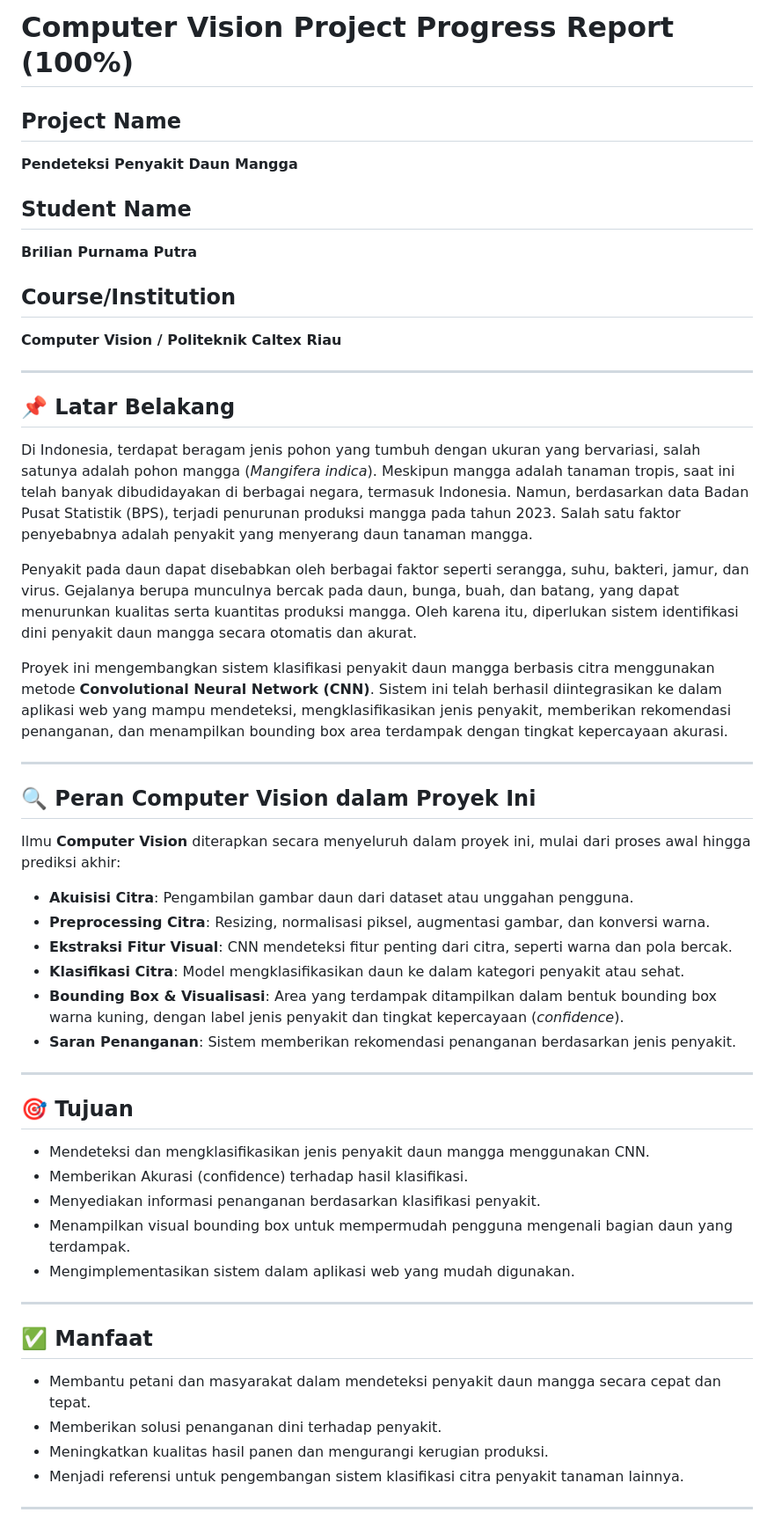
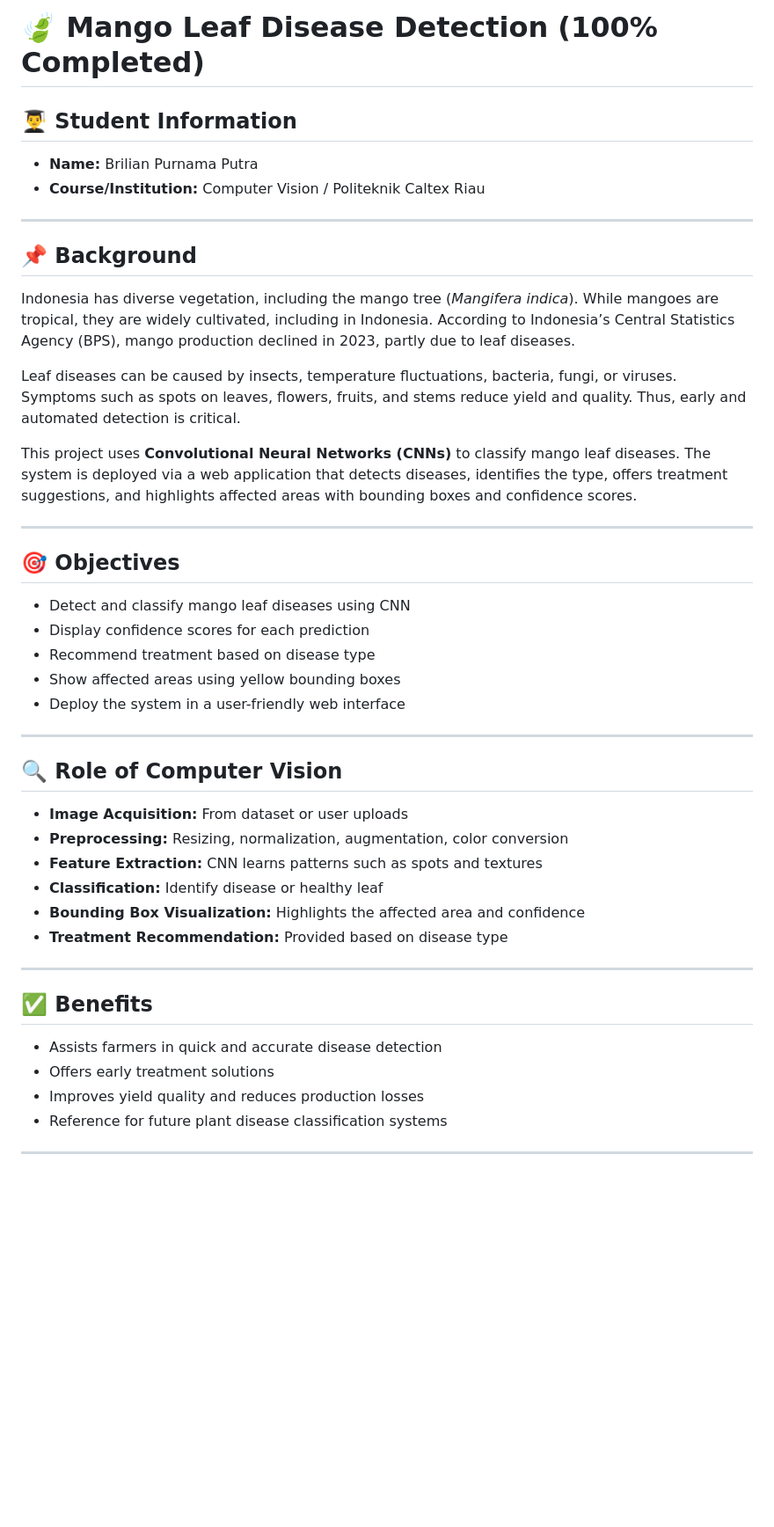
Before and after one commit to BrilianPP/UASComputerVision, a Markdown page: README.md, the part around one of its changes. Shown at 88% size. Drawn GitHub-style; blank space fills up the shorter version.

```diff
--- a/README.md
+++ b/README.md
@@ -1,51 +1,44 @@
-# Computer Vision Project Progress Report (100%)
+# 🍃 Mango Leaf Disease Detection (100% Completed)
 
-## Project Name
-**Pendeteksi Penyakit Daun Mangga**
-
-## Student Name
-**Brilian Purnama Putra**
-
-## Course/Institution
-**Computer Vision / Politeknik Caltex Riau**
+## 👨‍🎓 Student Information
+- **Name:** Brilian Purnama Putra
+- **Course/Institution:** Computer Vision / Politeknik Caltex Riau
 
 ---
 
-## 📌 Latar Belakang
-Di Indonesia, terdapat beragam jenis pohon yang tumbuh dengan ukuran yang bervariasi, salah satunya adalah pohon mangga (*Mangifera indica*). Meskipun mangga adalah tanaman tropis, saat ini telah banyak dibudidayakan di berbagai negara, termasuk Indonesia. Namun, berdasarkan data Badan Pusat Statistik (BPS), terjadi penurunan produksi mangga pada tahun 2023. Salah satu faktor penyebabnya adalah penyakit yang menyerang daun tanaman mangga.
+## 📌 Background
+Indonesia has diverse vegetation, including the mango tree (*Mangifera indica*). While mangoes are tropical, they are widely cultivated, including in Indonesia. According to Indonesia’s Central Statistics Agency (BPS), mango production declined in 2023, partly due to leaf diseases.
 
-Penyakit pada daun dapat disebabkan oleh berbagai faktor seperti serangga, suhu, bakteri, jamur, dan virus. Gejalanya berupa munculnya bercak pada daun, bunga, buah, dan batang, yang dapat menurunkan kualitas serta kuantitas produksi mangga. Oleh karena itu, diperlukan sistem identifikasi dini penyakit daun mangga secara otomatis dan akurat.
+Leaf diseases can be caused by insects, temperature fluctuations, bacteria, fungi, or viruses. Symptoms such as spots on leaves, flowers, fruits, and stems reduce yield and quality. Thus, early and automated detection is critical.
 
-Proyek ini mengembangkan sistem klasifikasi penyakit daun mangga berbasis citra menggunakan metode **Convolutional Neural Network (CNN)**. Sistem ini telah berhasil diintegrasikan ke dalam aplikasi web yang mampu mendeteksi, mengklasifikasikan jenis penyakit, memberikan rekomendasi penanganan, dan menampilkan bounding box area terdampak dengan tingkat kepercayaan akurasi.
+This project uses **Convolutional Neural Networks (CNNs)** to classify mango leaf diseases. The system is deployed via a web application that detects diseases, identifies the type, offers treatment suggestions, and highlights affected areas with bounding boxes and confidence scores.
 
 ---
 
-## 🔍 Peran Computer Vision dalam Proyek Ini
-Ilmu **Computer Vision** diterapkan secara menyeluruh dalam proyek ini, mulai dari proses awal hingga prediksi akhir:
-
-- **Akuisisi Citra**: Pengambilan gambar daun dari dataset atau unggahan pengguna.
-- **Preprocessing Citra**: Resizing, normalisasi piksel, augmentasi gambar, dan konversi warna.
-- **Ekstraksi Fitur Visual**: CNN mendeteksi fitur penting dari citra, seperti warna dan pola bercak.
-- **Klasifikasi Citra**: Model mengklasifikasikan daun ke dalam kategori penyakit atau sehat.
-- **Bounding Box & Visualisasi**: Area yang terdampak ditampilkan dalam bentuk bounding box warna kuning, dengan label jenis penyakit dan tingkat kepercayaan (*confidence*).
-- **Saran Penanganan**: Sistem memberikan rekomendasi penanganan berdasarkan jenis penyakit.
+## 🎯 Objectives
+- Detect and classify mango leaf diseases using CNN
+- Display confidence scores for each prediction
+- Recommend treatment based on disease type
+- Show affected areas using yellow bounding boxes
+- Deploy the system in a user-friendly web interface
 
 ---
 
-## 🎯 Tujuan
-- Mendeteksi dan mengklasifikasikan jenis penyakit daun mangga menggunakan CNN.
-- Memberikan Akurasi (confidence) terhadap hasil klasifikasi.
-- Menyediakan informasi penanganan berdasarkan klasifikasi penyakit.
-- Menampilkan visual bounding box untuk mempermudah pengguna mengenali bagian daun yang terdampak.
-- Mengimplementasikan sistem dalam aplikasi web yang mudah digunakan.
+## 🔍 Role of Computer Vision
+- **Image Acquisition:** From dataset or user uploads
+- **Preprocessing:** Resizing, normalization, augmentation, color conversion
+- **Feature Extraction:** CNN learns patterns such as spots and textures
+- **Classification:** Identify disease or healthy leaf
+- **Bounding Box Visualization:** Highlights the affected area and confidence
+- **Treatment Recommendation:** Provided based on disease type
 
 ---
 
-## ✅ Manfaat
-- Membantu petani dan masyarakat dalam mendeteksi penyakit daun mangga secara cepat dan tepat.
-- Memberikan solusi penanganan dini terhadap penyakit.
-- Meningkatkan kualitas hasil panen dan mengurangi kerugian produksi.
-- Menjadi referensi untuk pengembangan sistem klasifikasi citra penyakit tanaman lainnya.
+## ✅ Benefits
+- Assists farmers in quick and accurate disease detection
+- Offers early treatment solutions
+- Improves yield quality and reduces production losses
+- Reference for future plant disease classification systems
 
 ---
 
```
Also changed, not shown: other parts of README.md (+50 -41 lines).
